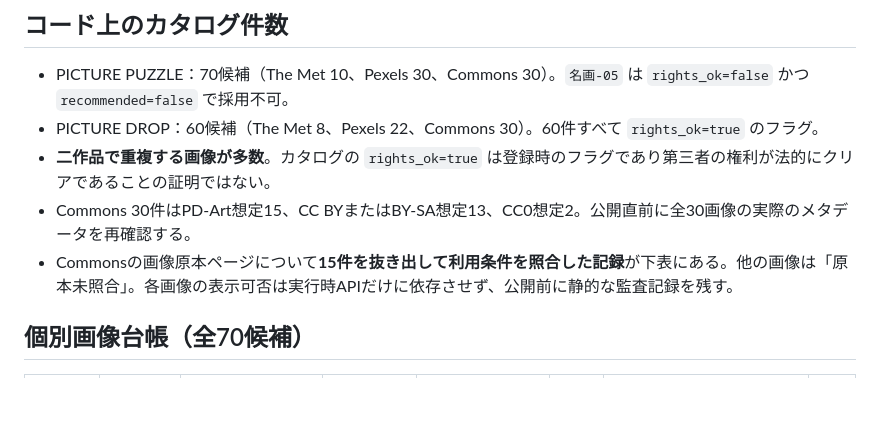
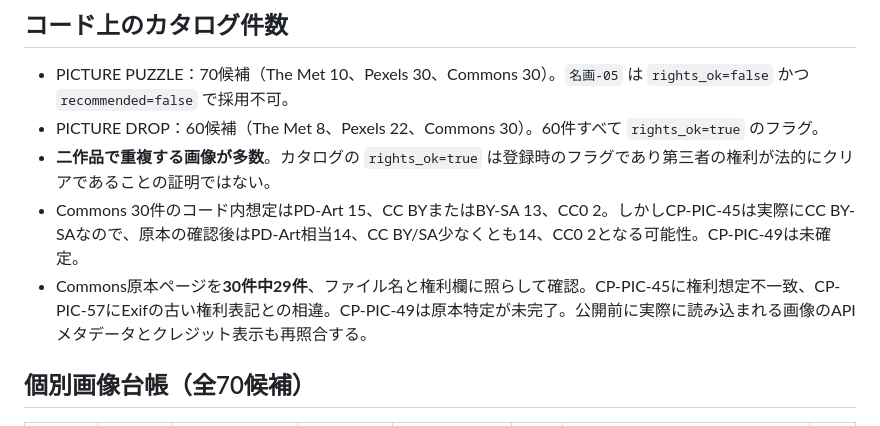
Before and after one commit to hashitaku810-prog/zero-kikaiya-training, a Markdown page: cp-arcade/RIGHTS_AUDIT_2026-11-02.md, the part around one of its changes. Drawn GitHub-style; blank space fills up the shorter version.

```diff
--- a/cp-arcade/RIGHTS_AUDIT_2026-11-02.md
+++ b/cp-arcade/RIGHTS_AUDIT_2026-11-02.md
@@ -24,8 +25,8 @@
 - PICTURE PUZZLE：70候補（The Met 10、Pexels 30、Commons 30）。`名画-05` は `rights_ok=false` かつ `recommended=false` で採用不可。
 - PICTURE DROP：60候補（The Met 8、Pexels 22、Commons 30）。60件すべて `rights_ok=true` のフラグ。
 - **二作品で重複する画像が多数**。カタログの `rights_ok=true` は登録時のフラグであり第三者の権利が法的にクリアであることの証明ではない。
-- Commons 30件はPD-Art想定15、CC BYまたはBY-SA想定13、CC0想定2。公開直前に全30画像の実際のメタデータを再確認する。
-- Commonsの画像原本ページについて**15件を抜き出して利用条件を照合した記録**が下表にある。他の画像は「原本未照合」。各画像の表示可否は実行時APIだけに依存させず、公開前に静的な監査記録を残す。
+- Commons 30件のコード内想定はPD-Art 15、CC BYまたはBY-SA 13、CC0 2。しかしCP-PIC-45は実際にCC BY-SAなので、原本の確認後はPD-Art相当14、CC BY/SA少なくとも14、CC0 2となる可能性。CP-PIC-49は未確定。
+- Commons原本ページを**30件中29件**、ファイル名と権利欄に照らして確認。CP-PIC-45に権利想定不一致、CP-PIC-57にExifの古い権利表記との相違。CP-PIC-49は原本特定が未完了。公開前に実際に読み込まれる画像のAPIメタデータとクレジット表示も再照合する。
 
 ## 個別画像台帳（全70候補）
 
```
Also changed, not shown: other parts of cp-arcade/RIGHTS_AUDIT_2026-11-02.md (+34 -32 lines).
